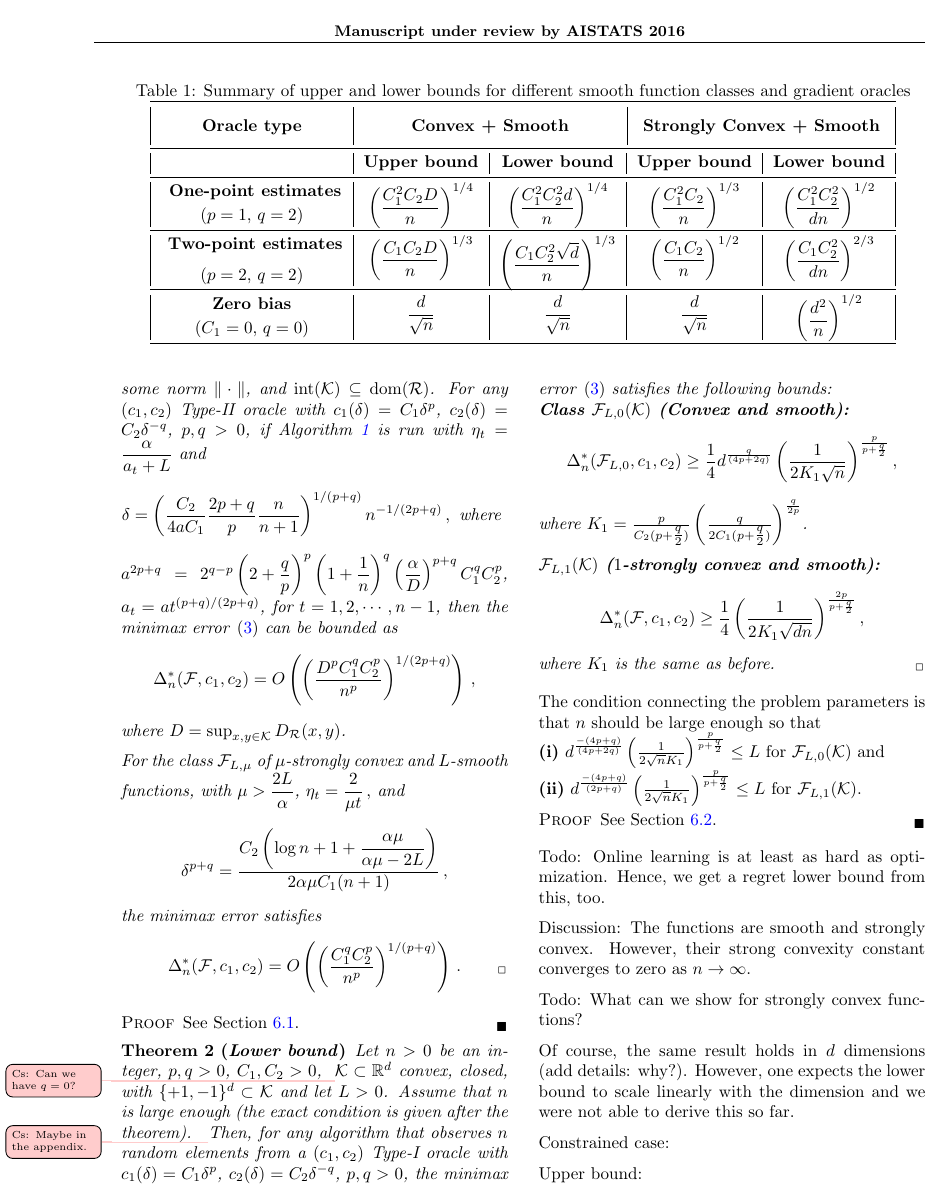
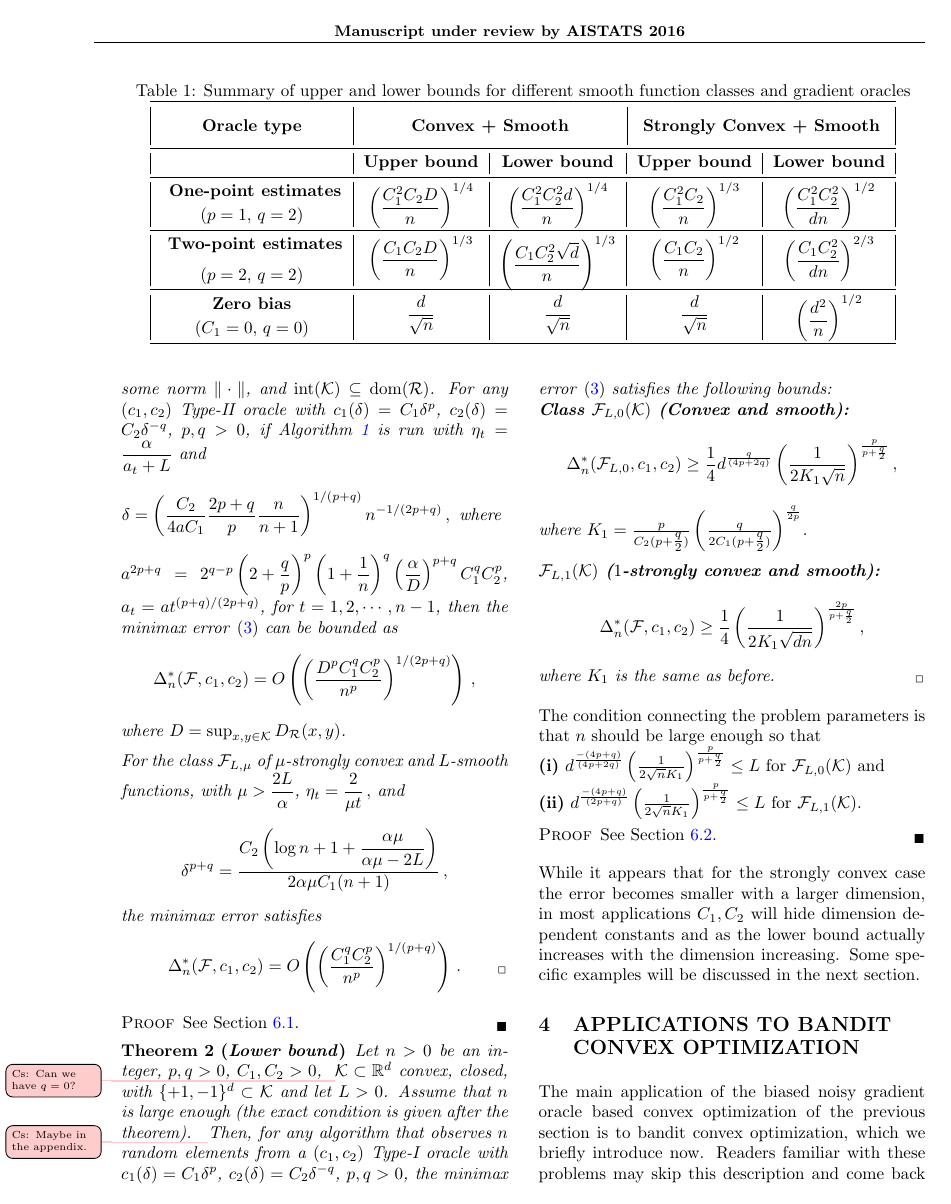
Before and after one commit to Szepi/OptWithGradOracle, a LaTeX paper (bgo.tex, which reads results.tex): page 4 of 22. Compiled offline with pdfLaTeX.

Commit message:
results cleaned

```diff
--- a/results.tex
+++ b/results.tex
@@ -155,7 +155,10 @@ The condition connecting the problem parameters is that $n$ should be large enou
 \begin{proof}
  See Section \ref{sec:lb-proof}.
 \end{proof}
-
+While it appears that for the strongly convex case the error becomes smaller with a larger dimension,
+in most applications $C_1, C_2$ will hide dimension dependent constants
+and as the lower bound actually increases with the dimension increasing.
+Some specific examples will be discussed in the next section.
 % \begin{theorem}[\textit{Lower bound: Strongly convex}]
 % \label{thm:lb-strongly-convex}
 % For any $v \in \{+\nu,-\nu\}^d$ and $x \in \cK\subset \R^d$, define $f_v := \sum_{i=1}^d f^{(i)}_{v_i}(x_i)$, where
@@ -174,18 +177,3 @@ The condition connecting the problem parameters is that $n$ should be large enou
 
 
 % \todop{Extend the result to the case when the algorithm can choose $\delta$ in every step - will update the proof for adaptive $\delta$ soon}
-
-
-
-Todo: Online learning is at least as hard as optimization. Hence, we get a regret lower bound from this, too.
-
-Discussion: The functions are smooth and strongly convex.
-However, their strong convexity constant converges to zero as $n\to\infty$.
-
-Todo: What can we show for strongly convex functions?
-
-Of course, the same result holds in $d$ dimensions (add details: why?). However, one expects the lower bound to scale linearly with the dimension and we were not able to derive this so far.
-
-Constrained case:
-
-Upper bound:
```
Also changed, not shown: results.tex (4 more changed lines).
